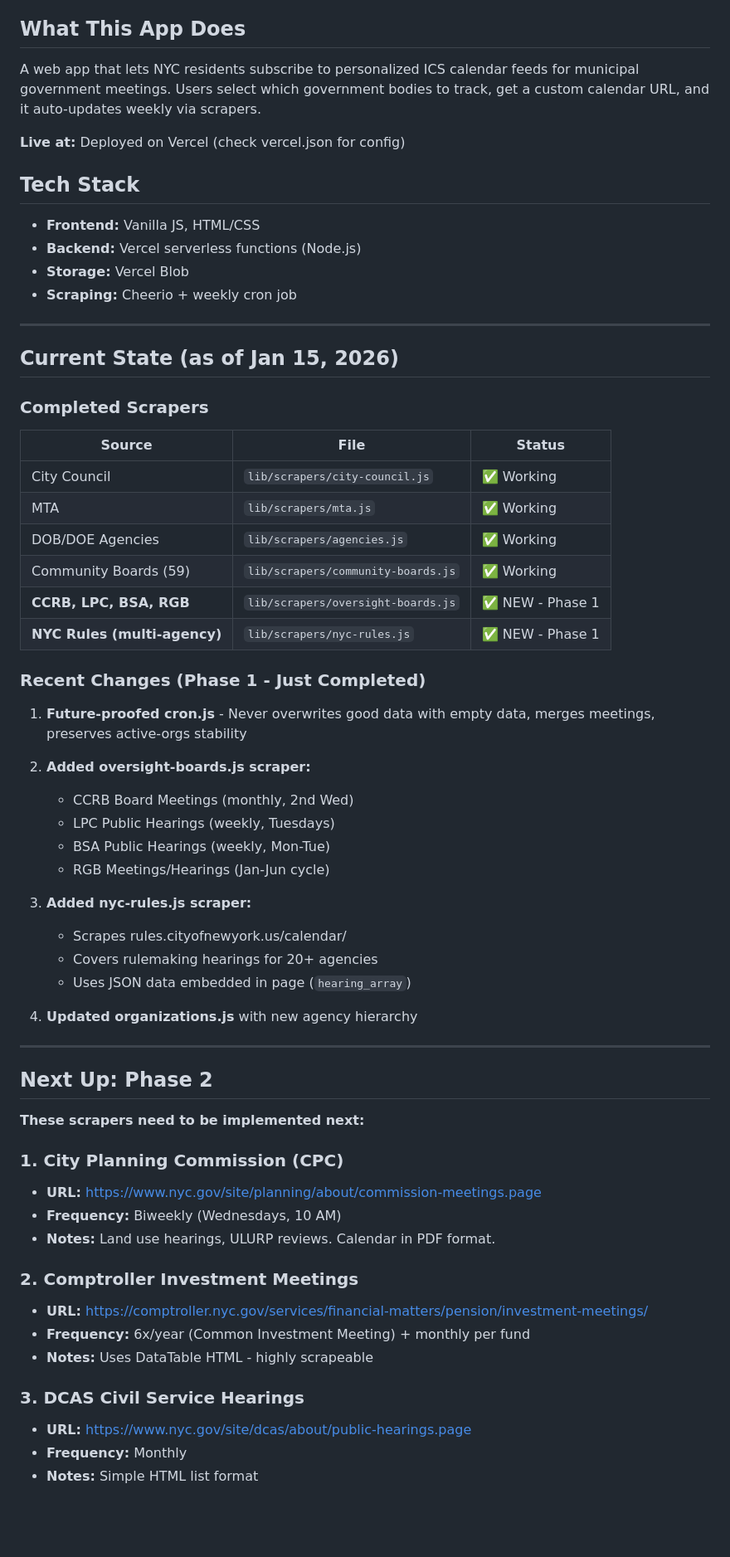
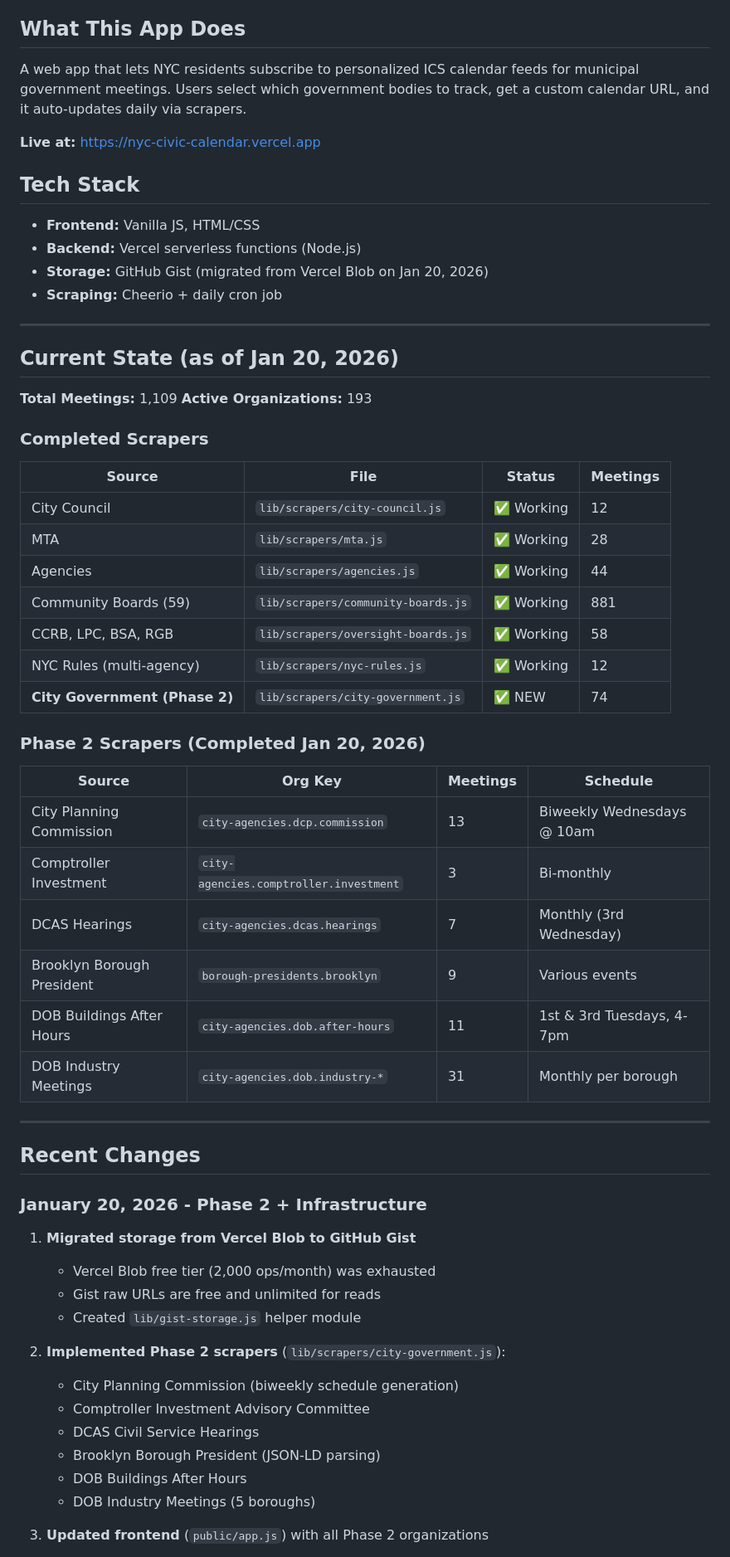
Before and after one commit to FlashOfInsight/nyc-civic-calendar, a Markdown page: DEVELOPMENT_STATUS.md, the part around one of its changes. Shown at 83% size. GitHub-like rendering; blank space fills up the shorter version.

Commit message:
Update DEVELOPMENT_STATUS.md with Phase 2 completion and Gist migration
Co-Authored-By: Claude Opus 4.5 <noreply@anthropic.com>

```diff
--- a/DEVELOPMENT_STATUS.md
+++ b/DEVELOPMENT_STATUS.md
@@ -4,66 +4,64 @@
 
 ## What This App Does
 
-A web app that lets NYC residents subscribe to personalized ICS calendar feeds for municipal government meetings. Users select which government bodies to track, get a custom calendar URL, and it auto-updates weekly via scrapers.
+A web app that lets NYC residents subscribe to personalized ICS calendar feeds for municipal government meetings. Users select which government bodies to track, get a custom calendar URL, and it auto-updates daily via scrapers.
 
-**Live at:** Deployed on Vercel (check vercel.json for config)
+**Live at:** https://nyc-civic-calendar.vercel.app
 
 ## Tech Stack
 - **Frontend:** Vanilla JS, HTML/CSS
 - **Backend:** Vercel serverless functions (Node.js)
-- **Storage:** Vercel Blob
-- **Scraping:** Cheerio + weekly cron job
+- **Storage:** GitHub Gist (migrated from Vercel Blob on Jan 20, 2026)
+- **Scraping:** Cheerio + daily cron job
 
 ---
 
-## Current State (as of Jan 15, 2026)
+## Current State (as of Jan 20, 2026)
+
+**Total Meetings:** 1,109
+**Active Organizations:** 193
 
 ### Completed Scrapers
 
-| Source | File | Status |
-|--------|------|--------|
-| City Council | `lib/scrapers/city-council.js` | ✅ Working |
-| MTA | `lib/scrapers/mta.js` | ✅ Working |
-| DOB/DOE Agencies | `lib/scrapers/agencies.js` | ✅ Working |
-| Community Boards (59) | `lib/scrapers/community-boards.js` | ✅ Working |
-| **CCRB, LPC, BSA, RGB** | `lib/scrapers/oversight-boards.js` | ✅ NEW - Phase 1 |
-| **NYC Rules (multi-agency)** | `lib/scrapers/nyc-rules.js` | ✅ NEW - Phase 1 |
+| Source | File | Status | Meetings |
+|--------|------|--------|----------|
+| City Council | `lib/scrapers/city-council.js` | ✅ Working | 12 |
+| MTA | `lib/scrapers/mta.js` | ✅ Working | 28 |
+| Agencies | `lib/scrapers/agencies.js` | ✅ Working | 44 |
+| Community Boards (59) | `lib/scrapers/community-boards.js` | ✅ Working | 881 |
+| CCRB, LPC, BSA, RGB | `lib/scrapers/oversight-boards.js` | ✅ Working | 58 |
+| NYC Rules (multi-agency) | `lib/scrapers/nyc-rules.js` | ✅ Working | 12 |
+| **City Government (Phase 2)** | `lib/scrapers/city-government.js` | ✅ NEW | 74 |
 
-### Recent Changes (Phase 1 - Just Completed)
+### Phase 2 Scrapers (Completed Jan 20, 2026)
 
-1. **Future-proofed cron.js** - Never overwrites good data with empty data, merges meetings, preserves active-orgs stability
-
-2. **Added oversight-boards.js scraper:**
-   - CCRB Board Meetings (monthly, 2nd Wed)
-   - LPC Public Hearings (weekly, Tuesdays)
-   - BSA Public Hearings (weekly, Mon-Tue)
-   - RGB Meetings/Hearings (Jan-Jun cycle)
-
-3. **Added nyc-rules.js scraper:**
-   - Scrapes rules.cityofnewyork.us/calendar/
-   - Covers rulemaking hearings for 20+ agencies
-   - Uses JSON data embedded in page (`hearing_array`)
-
-4. **Updated organizations.js** with new agency hierarchy
+| Source | Org Key | Meetings | Schedule |
+|--------|---------|----------|----------|
+| City Planning Commission | `city-agencies.dcp.commission` | 13 | Biweekly Wednesdays @ 10am |
+| Comptroller Investment | `city-agencies.comptroller.investment` | 3 | Bi-monthly |
+| DCAS Hearings | `city-agencies.dcas.hearings` | 7 | Monthly (3rd Wednesday) |
+| Brooklyn Borough President | `borough-presidents.brooklyn` | 9 | Various events |
+| DOB Buildings After Hours | `city-agencies.dob.after-hours` | 11 | 1st & 3rd Tuesdays, 4-7pm |
+| DOB Industry Meetings | `city-agencies.dob.industry-*` | 31 | Monthly per borough |
 
 ---
 
-## Next Up: Phase 2
+## Recent Changes
 
-**These scrapers need to be implemented next:**
+### January 20, 2026 - Phase 2 + Infrastructure
 
-### 1. City Planning Commission (CPC)
-- **URL:** https://www.nyc.gov/site/planning/about/commission-meetings.page
-- **Frequency:** Biweekly (Wednesdays, 10 AM)
-- **Notes:** Land use hearings, ULURP reviews. Calendar in PDF format.
+1. **Migrated storage from Vercel Blob to GitHub Gist**
+   - Vercel Blob free tier (2,000 ops/month) was exhausted
+   - Gist raw URLs are free and unlimited for reads
+   - Created `lib/gist-storage.js` helper module
 
-### 2. Comptroller Investment Meetings
-- **URL:** https://comptroller.nyc.gov/services/financial-matters/pension/investment-meetings/
-- **Frequency:** 6x/year (Common Investment Meeting) + monthly per fund
-- **Notes:** Uses DataTable HTML - highly scrapeable
+2. **Implemented Phase 2 scrapers** (`lib/scrapers/city-government.js`):
+   - City Planning Commission (biweekly schedule generation)
+   - Comptroller Investment Advisory Committee
+   - DCAS Civil Service Hearings
+   - Brooklyn Borough President (JSON-LD parsing)
+   - DOB Buildings After Hours
+   - DOB Industry Meetings (5 boroughs)
 
-### 3. DCAS Civil Service Hearings
-- **URL:** https://www.nyc.gov/site/dcas/about/public-hearings.page
-- **Frequency:** Monthly
-- **Notes:** Simple HTML list format
+3. **Updated frontend** (`public/app.js`) with all Phase 2 organizations
 
```
Also changed, not shown: other parts of DEVELOPMENT_STATUS.md (+43 -27 lines).
